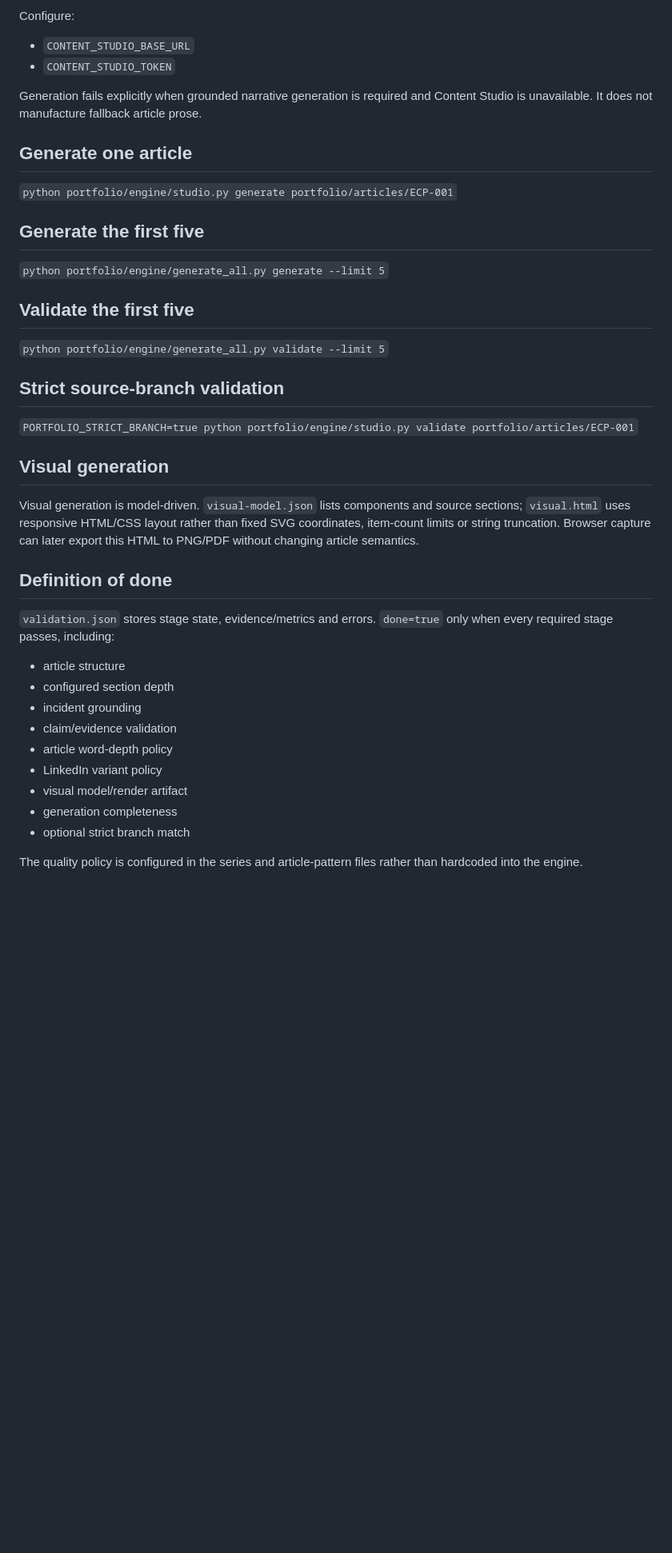
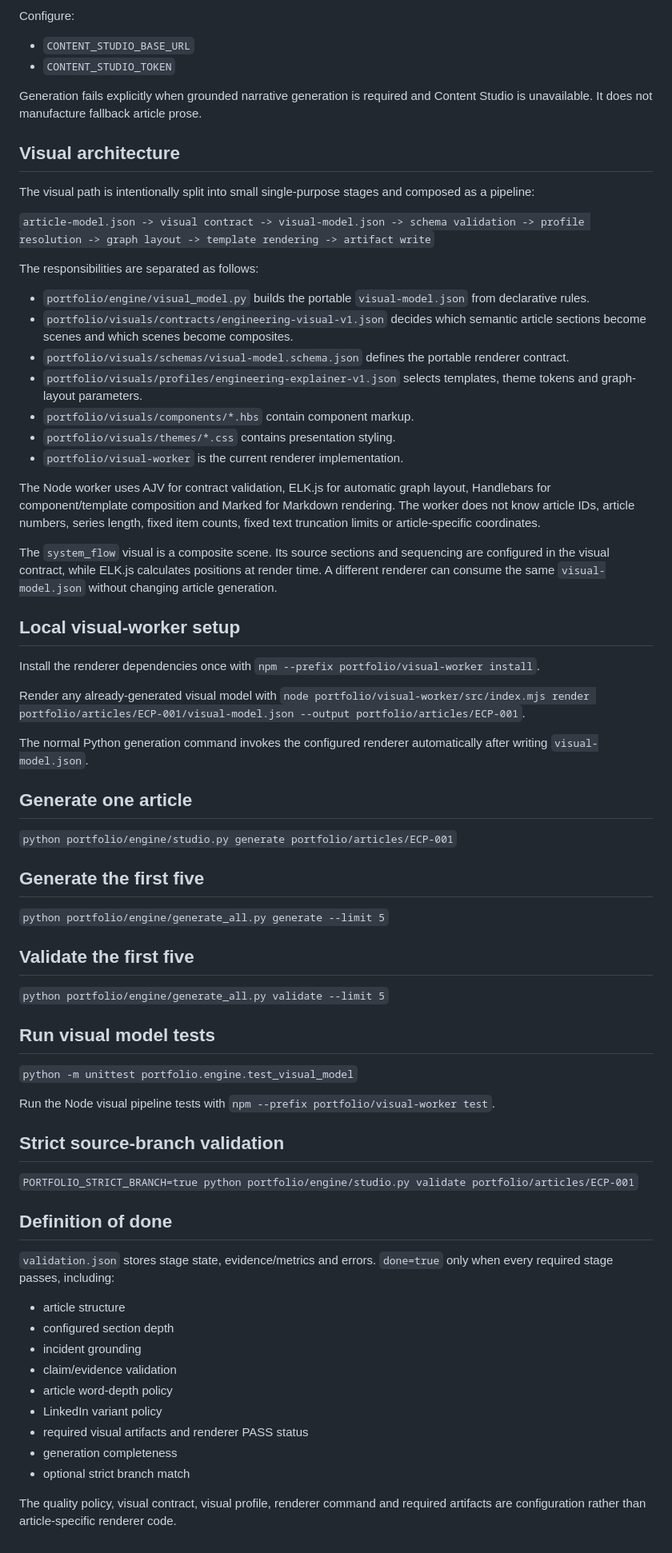
Before and after one commit to Yashu7372/whatsapp-bot, a Markdown page: portfolio/README.md, the part around one of its changes. Shown at 80% size. Rendered like a GitHub page; blank space fills up the shorter version.

Commit message:
Document portable visual model and Node worker

```diff
--- a/portfolio/README.md
+++ b/portfolio/README.md
@@ -69,6 +69,34 @@ Configure:
 
 Generation fails explicitly when grounded narrative generation is required and Content Studio is unavailable. It does not manufacture fallback article prose.
 
+## Visual architecture
+
+The visual path is intentionally split into small single-purpose stages and composed as a pipeline:
+
+`article-model.json -> visual contract -> visual-model.json -> schema validation -> profile resolution -> graph layout -> template rendering -> artifact write`
+
+The responsibilities are separated as follows:
+
+- `portfolio/engine/visual_model.py` builds the portable `visual-model.json` from declarative rules.
+- `portfolio/visuals/contracts/engineering-visual-v1.json` decides which semantic article sections become scenes and which scenes become composites.
+- `portfolio/visuals/schemas/visual-model.schema.json` defines the portable renderer contract.
+- `portfolio/visuals/profiles/engineering-explainer-v1.json` selects templates, theme tokens and graph-layout parameters.
+- `portfolio/visuals/components/*.hbs` contain component markup.
+- `portfolio/visuals/themes/*.css` contains presentation styling.
+- `portfolio/visual-worker` is the current renderer implementation.
+
+The Node worker uses AJV for contract validation, ELK.js for automatic graph layout, Handlebars for component/template composition and Marked for Markdown rendering. The worker does not know article IDs, article numbers, series length, fixed item counts, fixed text truncation limits or article-specific coordinates.
+
+The `system_flow` visual is a composite scene. Its source sections and sequencing are configured in the visual contract, while ELK.js calculates positions at render time. A different renderer can consume the same `visual-model.json` without changing article generation.
+
+## Local visual-worker setup
+
+Install the renderer dependencies once with `npm --prefix portfolio/visual-worker install`.
+
+Render any already-generated visual model with `node portfolio/visual-worker/src/index.mjs render portfolio/articles/ECP-001/visual-model.json --output portfolio/articles/ECP-001`.
+
+The normal Python generation command invokes the configured renderer automatically after writing `visual-model.json`.
+
 ## Generate one article
 
 `python portfolio/engine/studio.py generate portfolio/articles/ECP-001`
@@ -81,13 +109,15 @@ Generation fails explicitly when grounded narrative generation is required and C
 
 `python portfolio/engine/generate_all.py validate --limit 5`
 
+## Run visual model tests
+
+`python -m unittest portfolio.engine.test_visual_model`
+
+Run the Node visual pipeline tests with `npm --prefix portfolio/visual-worker test`.
+
 ## Strict source-branch validation
 
 `PORTFOLIO_STRICT_BRANCH=true python portfolio/engine/studio.py validate portfolio/articles/ECP-001`
-
-## Visual generation
-
-Visual generation is model-driven. `visual-model.json` lists components and source sections; `visual.html` uses responsive HTML/CSS layout rather than fixed SVG coordinates, item-count limits or string truncation. Browser capture can later export this HTML to PNG/PDF without changing article semantics.
 
 ## Definition of done
 
@@ -99,8 +129,8 @@ Visual generation is model-driven. `visual-model.json` lists components and sour
 - claim/evidence validation
 - article word-depth policy
 - LinkedIn variant policy
-- visual model/render artifact
+- required visual artifacts and renderer PASS status
 - generation completeness
 - optional strict branch match
 
-The quality policy is configured in the series and article-pattern files rather than hardcoded into the engine.
+The quality policy, visual contract, visual profile, renderer command and required artifacts are configuration rather than article-specific renderer code.
```
Also changed, not shown: other parts of portfolio/README.md (+2 -2 lines).
